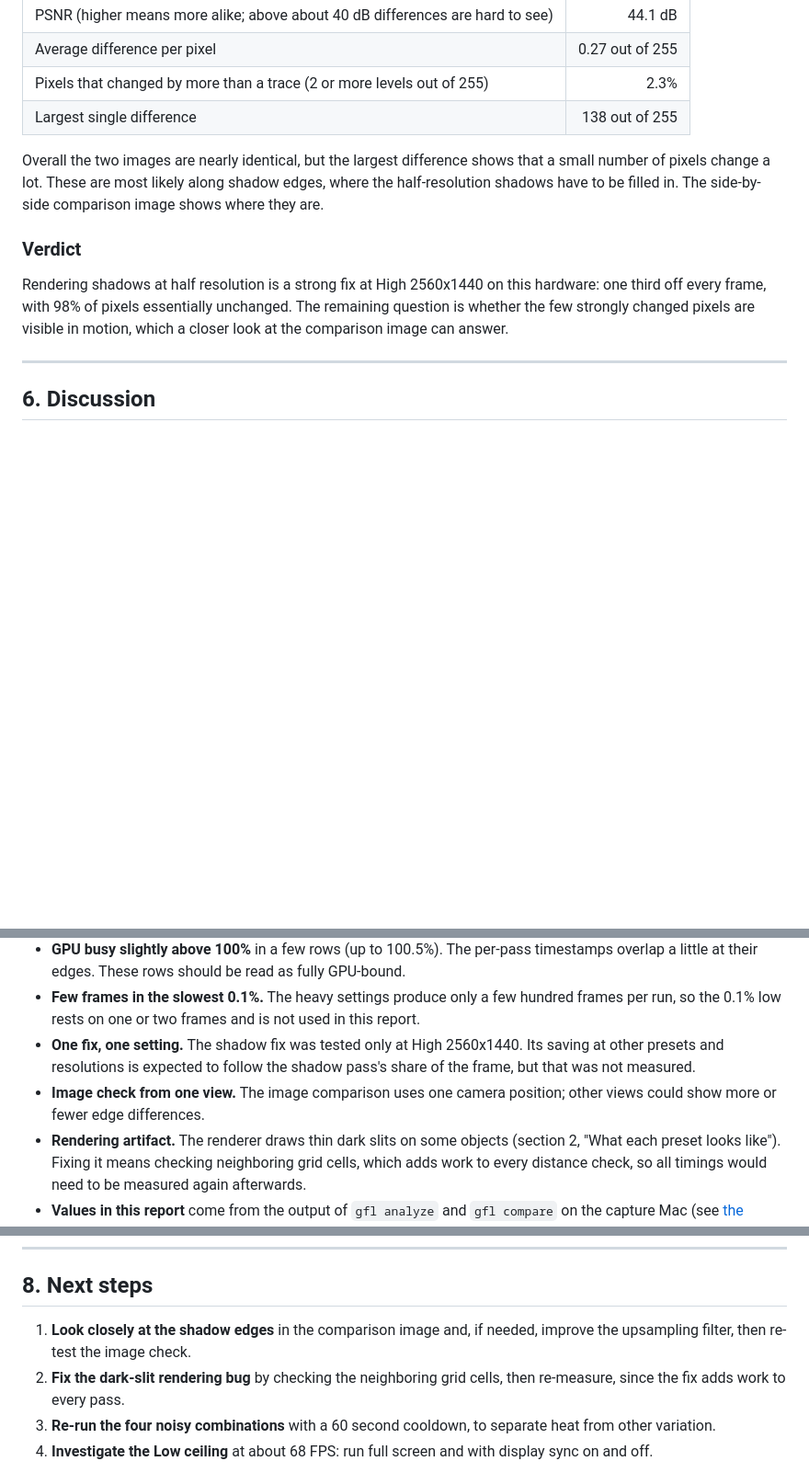
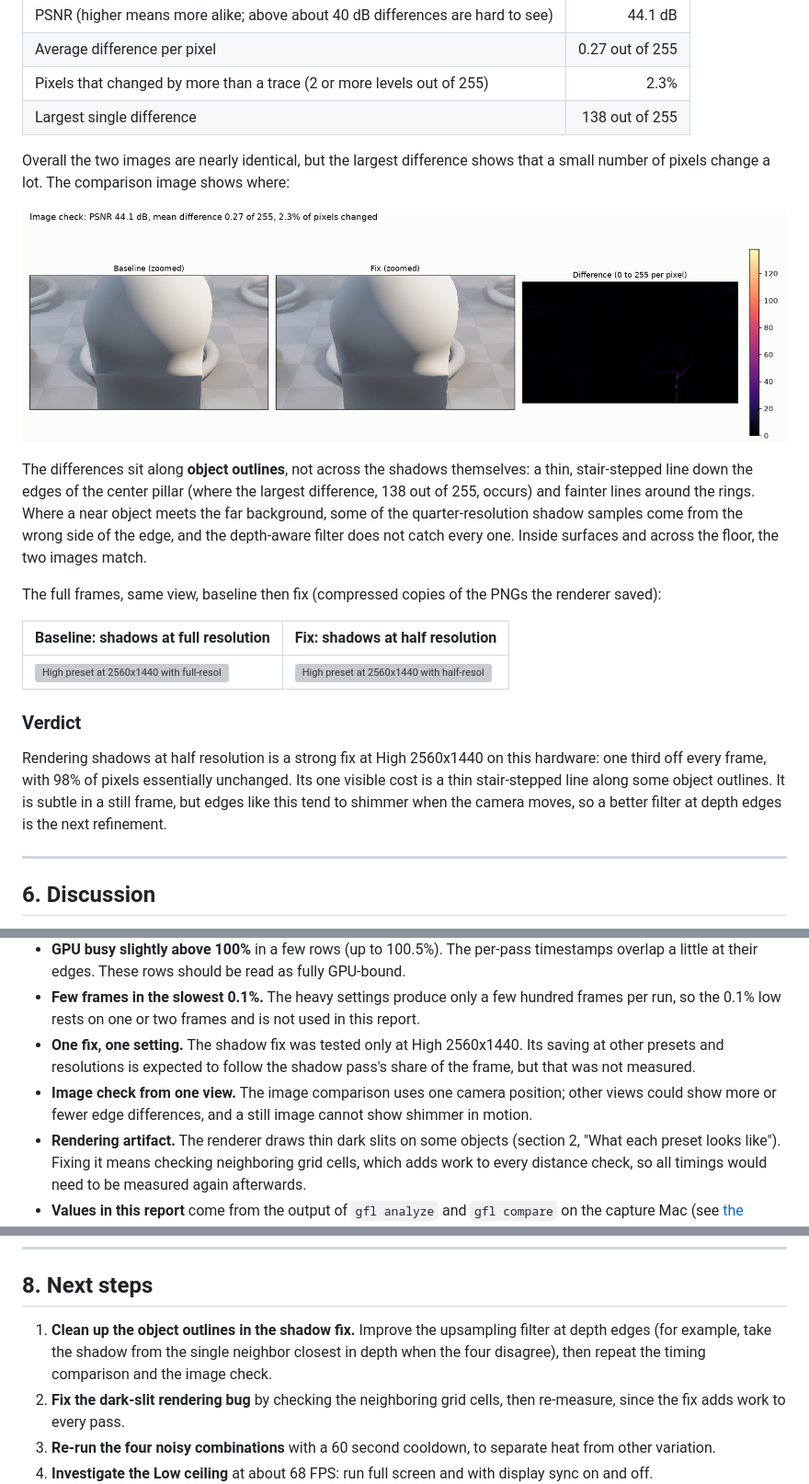
Before and after one commit to MoneyMont1738/game-frame-lab, a Markdown page: reports/lab_report_apple_m3_scalability.md, 3 parts joined by grey strips. Shown at 92% size. Drawn GitHub-style; pictures changed too: reports/figures/m3_shadowfix_image_check.png (added); blank space fills up the shorter version; grey boxes are pictures that could not be loaded.

Commit message:
Add shadow fix stills and image check to the lab report
Baseline and fix identified by matching each still against the panels of the
image-check figure. The differences sit along object outlines (stair-stepped
edges from the quarter-resolution shadow samples), not across the shadows; the
report now says so and the next step targets the upsampling filter at depth edges.

Co-Authored-By: Claude Opus 5.5 <noreply@anthropic.com>
Claude-Session: https://claude.ai/code/session_01LpnvNtyLDWCQJDicQHDD6d

```diff
--- a/reports/lab_report_apple_m3_scalability.md
+++ b/reports/lab_report_apple_m3_scalability.md
@@ -266,11 +266,21 @@ A speedup only counts as a fix if the picture still looks right. The renderer sa
 | Pixels that changed by more than a trace (2 or more levels out of 255) | 2.3% |
 | Largest single difference | 138 out of 255 |
 
-Overall the two images are nearly identical, but the largest difference shows that a small number of pixels change a lot. These are most likely along shadow edges, where the half-resolution shadows have to be filled in. The side-by-side comparison image shows where they are.
+Overall the two images are nearly identical, but the largest difference shows that a small number of pixels change a lot. The comparison image shows where:
+
+![Zoomed baseline and fix, and a map of where they differ](figures/m3_shadowfix_image_check.png)
+
+The differences sit along **object outlines**, not across the shadows themselves: a thin, stair-stepped line down the edges of the center pillar (where the largest difference, 138 out of 255, occurs) and fainter lines around the rings. Where a near object meets the far background, some of the quarter-resolution shadow samples come from the wrong side of the edge, and the depth-aware filter does not catch every one. Inside surfaces and across the floor, the two images match.
+
+The full frames, same view, baseline then fix (compressed copies of the PNGs the renderer saved):
+
+| Baseline: shadows at full resolution | Fix: shadows at half resolution |
+|---|---|
+| <img src="figures/m3_shadowfix_baseline.webp" alt="High preset at 2560x1440 with full-resolution shadows" width="100%"> | <img src="figures/m3_shadowfix_fix.webp" alt="High preset at 2560x1440 with half-resolution shadows; nearly identical, with slight stair-stepping along some object edges" width="100%"> |
 
 ### Verdict
 
-Rendering shadows at half resolution is a strong fix at High 2560x1440 on this hardware: one third off every frame, with 98% of pixels essentially unchanged. The remaining question is whether the few strongly changed pixels are visible in motion, which a closer look at the comparison image can answer.
+Rendering shadows at half resolution is a strong fix at High 2560x1440 on this hardware: one third off every frame, with 98% of pixels essentially unchanged. Its one visible cost is a thin stair-stepped line along some object outlines. It is subtle in a still frame, but edges like this tend to shimmer when the camera moves, so a better filter at depth edges is the next refinement.
 
 ---
 
@@ -290,7 +300,7 @@ Together, the two experiments show a complete optimization loop: measure where t
 - **GPU busy slightly above 100%** in a few rows (up to 100.5%). The per-pass timestamps overlap a little at their edges. These rows should be read as fully GPU-bound.
 - **Few frames in the slowest 0.1%.** The heavy settings produce only a few hundred frames per run, so the 0.1% low rests on one or two frames and is not used in this report.
 - **One fix, one setting.** The shadow fix was tested only at High 2560x1440. Its saving at other presets and resolutions is expected to follow the shadow pass's share of the frame, but that was not measured.
-- **Image check from one view.** The image comparison uses one camera position; other views could show more or fewer edge differences.
+- **Image check from one view.** The image comparison uses one camera position; other views could show more or fewer edge differences, and a still image cannot show shimmer in motion.
 - **Rendering artifact.** The renderer draws thin dark slits on some objects (section 2, "What each preset looks like"). Fixing it means checking neighboring grid cells, which adds work to every distance check, so all timings would need to be measured again afterwards.
 - **Values in this report** come from the output of `gfl analyze` and `gfl compare` on the capture Mac (see [the scalability data](../results/metal_scalability/summary_apple_m3_2026-11-18.csv) and [the fix comparison](../results/metal_shadow_fix/comparison_apple_m3_2026-11-18.csv)). The raw per-frame logs stay on that Mac.
 
@@ -310,7 +320,7 @@ Together, the two experiments show a complete optimization loop: measure where t
 
 ## 8. Next steps
 
-1. **Look closely at the shadow edges** in the comparison image and, if needed, improve the upsampling filter, then re-test the image check.
+1. **Clean up the object outlines in the shadow fix.** Improve the upsampling filter at depth edges (for example, take the shadow from the single neighbor closest in depth when the four disagree), then repeat the timing comparison and the image check.
 2. **Fix the dark-slit rendering bug** by checking the neighboring grid cells, then re-measure, since the fix adds work to every pass.
 3. **Re-run the four noisy combinations** with a 60 second cooldown, to separate heat from other variation.
 4. **Investigate the Low ceiling** at about 68 FPS: run full screen and with display sync on and off.
```
Also changed, not shown: 2 other files.
